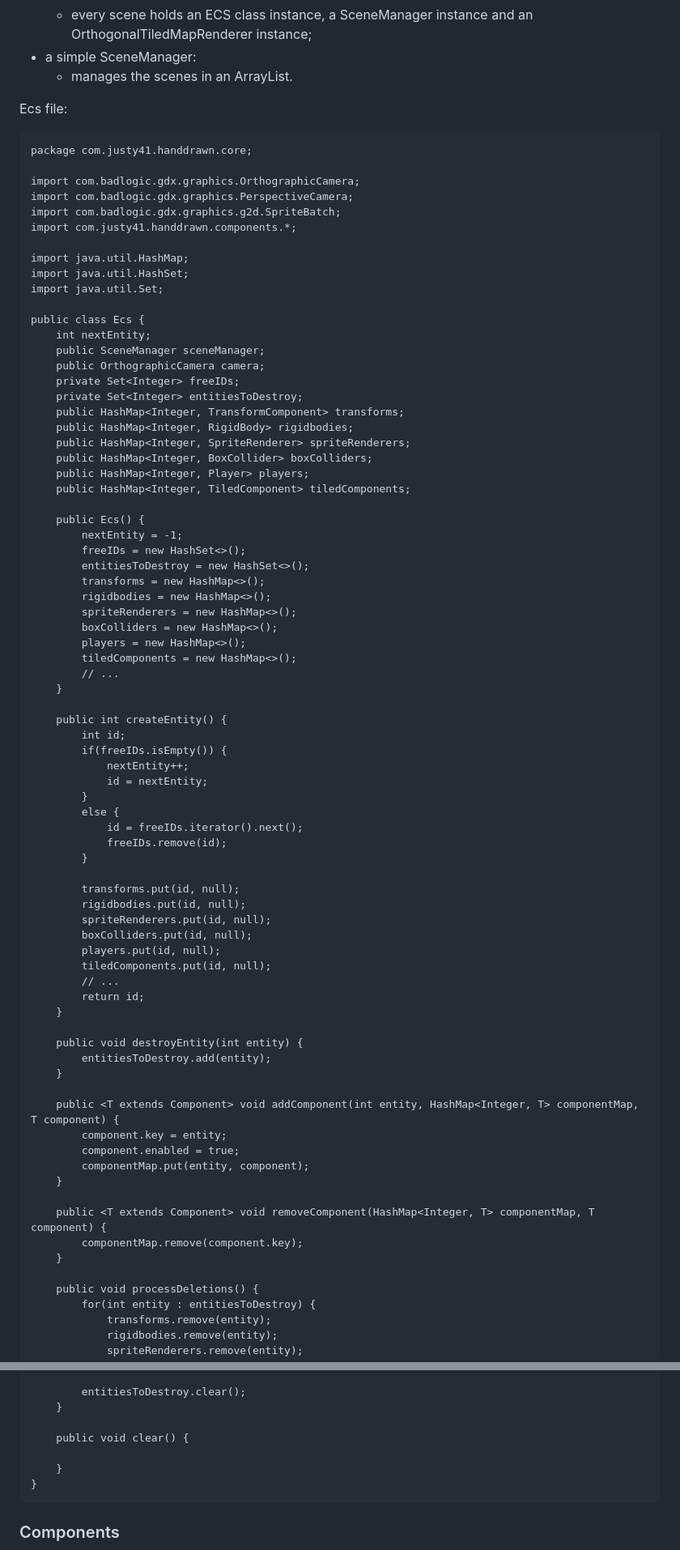
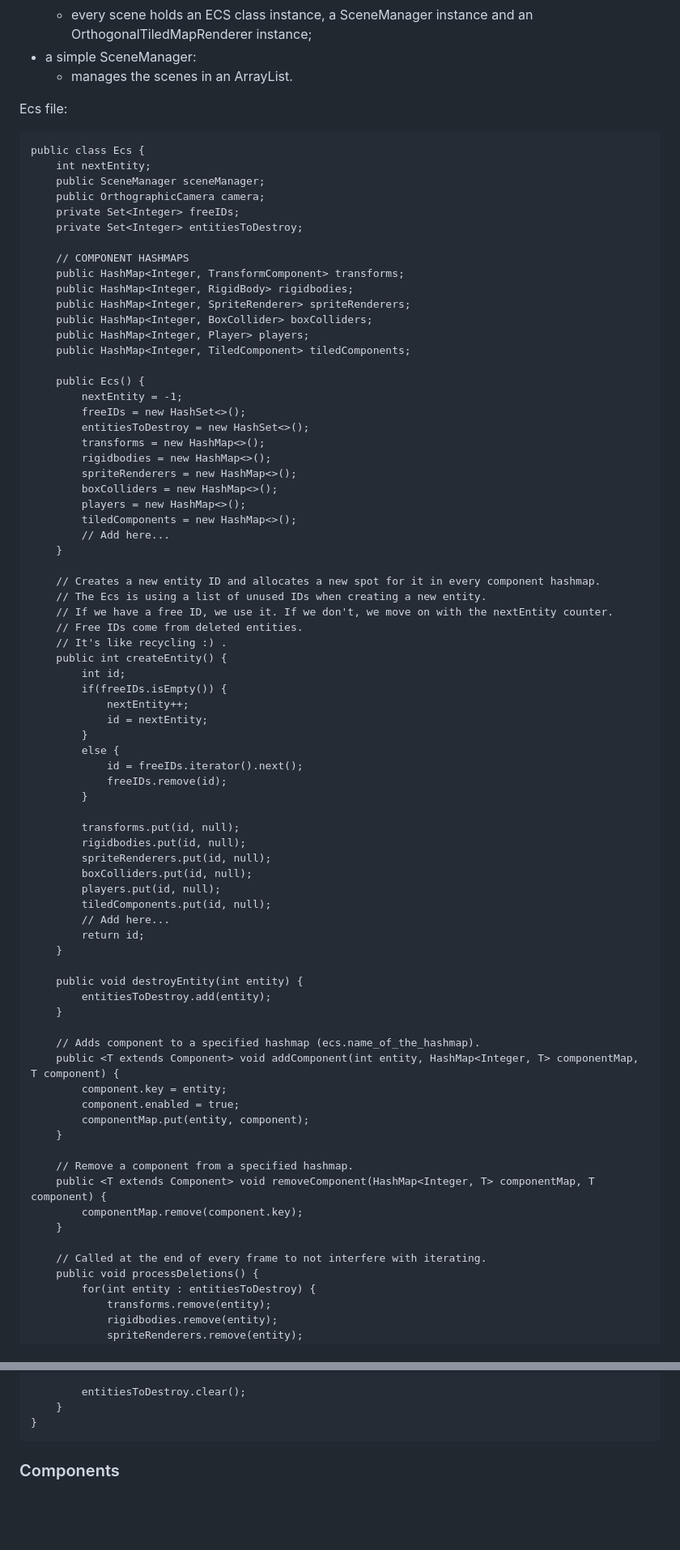
Before and after one commit to justy41/handdrawn, a Markdown page: README.md, 2 parts joined by grey strips. Shown at 81% size. GitHub-like rendering; blank space fills up the shorter version.

Commit message:
Update README.md with Ecs.java

````diff
--- a/README.md
+++ b/README.md
@@ -23,23 +23,14 @@ The code structure is as follows:
 
 Ecs file:
 ```
-package com.justy41.handdrawn.core;
-
-import com.badlogic.gdx.graphics.OrthographicCamera;
-import com.badlogic.gdx.graphics.PerspectiveCamera;
-import com.badlogic.gdx.graphics.g2d.SpriteBatch;
-import com.justy41.handdrawn.components.*;
-
-import java.util.HashMap;
-import java.util.HashSet;
-import java.util.Set;
-
 public class Ecs {
     int nextEntity;
     public SceneManager sceneManager;
     public OrthographicCamera camera;
     private Set<Integer> freeIDs;
     private Set<Integer> entitiesToDestroy;
+
+    // COMPONENT HASHMAPS
     public HashMap<Integer, TransformComponent> transforms;
     public HashMap<Integer, RigidBody> rigidbodies;
     public HashMap<Integer, SpriteRenderer> spriteRenderers;
@@ -57,9 +48,14 @@ public class Ecs {
         boxColliders = new HashMap<>();
         players = new HashMap<>();
         tiledComponents = new HashMap<>();
-        // ...
+        // Add here...
     }
 
+    // Creates a new entity ID and allocates a new spot for it in every component hashmap.
+    // The Ecs is using a list of unused IDs when creating a new entity.
+    // If we have a free ID, we use it. If we don't, we move on with the nextEntity counter.
+    // Free IDs come from deleted entities.
+    // It's like recycling :) .
     public int createEntity() {
         int id;
         if(freeIDs.isEmpty()) {
@@ -77,7 +73,7 @@ public class Ecs {
         boxColliders.put(id, null);
         players.put(id, null);
         tiledComponents.put(id, null);
-        // ...
+        // Add here...
         return id;
     }
 
@@ -85,16 +81,19 @@ public class Ecs {
         entitiesToDestroy.add(entity);
     }
 
+    // Adds component to a specified hashmap (ecs.name_of_the_hashmap).
     public <T extends Component> void addComponent(int entity, HashMap<Integer, T> componentMap, T component) {
         component.key = entity;
         component.enabled = true;
         componentMap.put(entity, component);
     }
 
+    // Remove a component from a specified hashmap.
     public <T extends Component> void removeComponent(HashMap<Integer, T> componentMap, T component) {
         componentMap.remove(component.key);
     }
 
+    // Called at the end of every frame to not interfere with iterating.
     public void processDeletions() {
         for(int entity : entitiesToDestroy) {
             transforms.remove(entity);
@@ -108,10 +107,6 @@ public class Ecs {
         }
 
         entitiesToDestroy.clear();
-    }
-
-    public void clear() {
-
     }
 }
 ```
````
